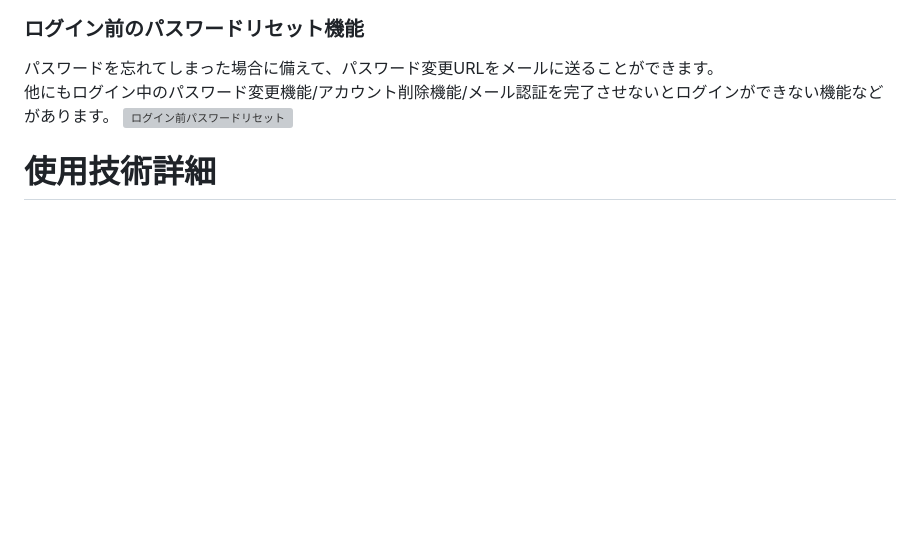
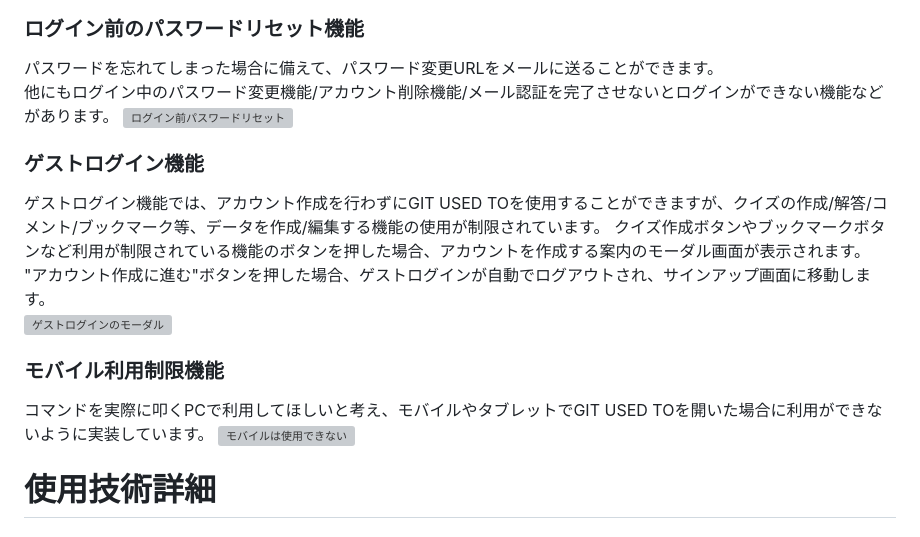
Before and after one commit to mk-daruma/git-used-to, a Markdown page: README.md, the part around the change. Drawn GitHub-style; blank space fills up the shorter version; grey boxes are pictures that could not be loaded.

Commit message:
[update]デモ動画を追加
追加漏れをしていたゲストログインの機能/モバイル制限機能についての説明を追加。
モバイル制限機能については、デモ動画を撮ることが難しかったため画像を貼り付けしている。

```diff
--- a/README.md
+++ b/README.md
@@ -193,6 +193,18 @@ git initを叩く前の状態でスタートします。
 他にもログイン中のパスワード変更機能/アカウント削除機能/メール認証を完了させないとログインができない機能などがあります。
 ![ログイン前パスワードリセット](https://user-images.githubusercontent.com/98959840/211514066-24a2cebf-4a35-4680-81be-266b93f9c2ca.gif)
 
+### ゲストログイン機能
+ゲストログイン機能では、アカウント作成を行わずにGIT USED TOを使用することができますが、クイズの作成/解答/コメント/ブックマーク等、データを作成/編集する機能の使用が制限されています。
+クイズ作成ボタンやブックマークボタンなど利用が制限されている機能のボタンを押した場合、アカウントを作成する案内のモーダル画面が表示されます。
+"アカウント作成に進む"ボタンを押した場合、ゲストログインが自動でログアウトされ、サインアップ画面に移動します。
+![ゲストログインのモーダル](https://user-images.githubusercontent.com/98959840/211519901-cb76c158-5f61-4033-b25b-6a40183f5a81.gif)
+
+
+### モバイル利用制限機能
+コマンドを実際に叩くPCで利用してほしいと考え、モバイルやタブレットでGIT USED TOを開いた場合に利用ができないように実装しています。
+<img width="989" alt="モバイルは使用できない" src="https://user-images.githubusercontent.com/98959840/211518363-da24ce15-bd84-488b-a23c-c265ab7a65d8.png">
+
+
 # 使用技術詳細
 # frontend: React + TypeScript
 ### 使用しているライブラリ等
```
